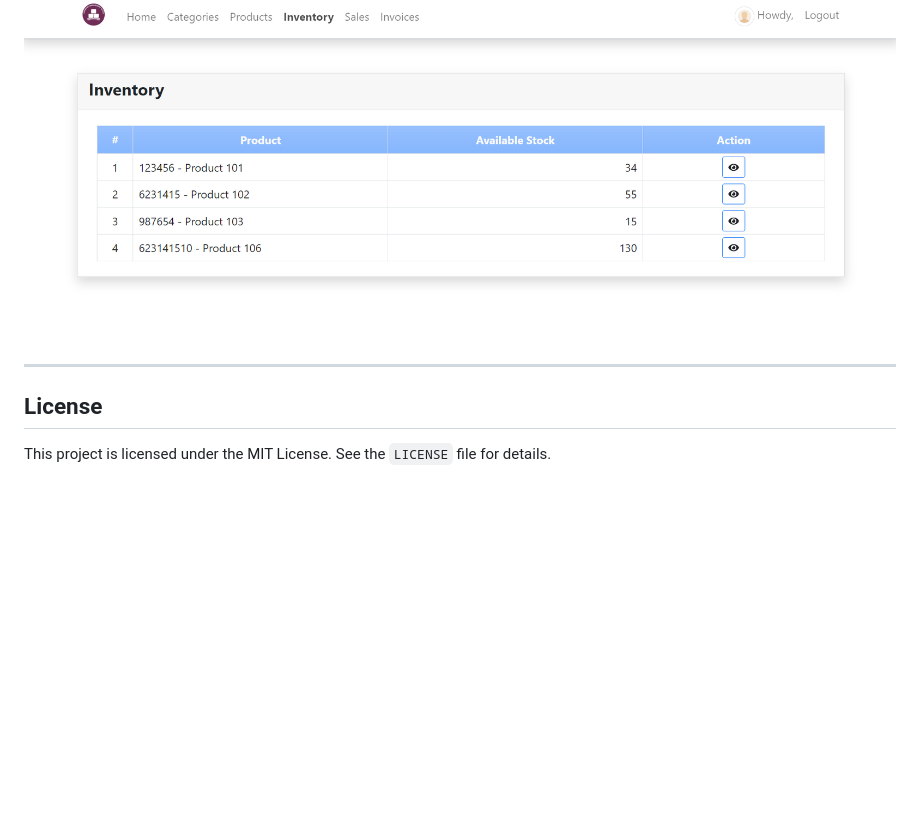
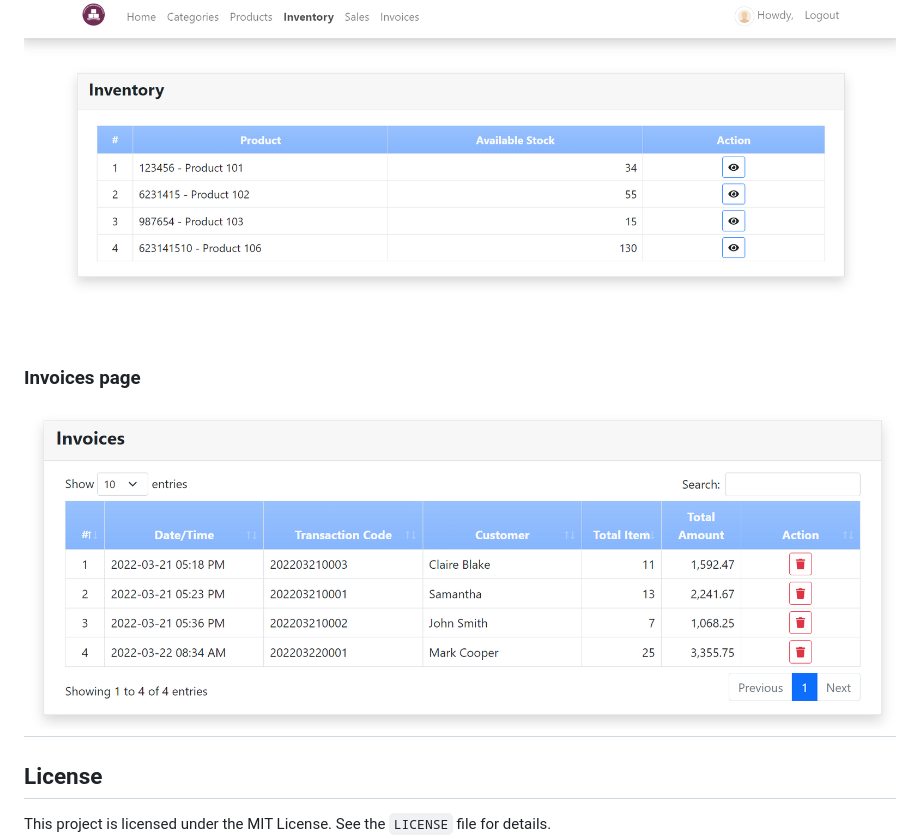
Before and after one commit to hirwacedric123/Django-Inventory-Management-System, a Markdown page: README.md, the part around the change. Rendered like a GitHub page; blank space fills up the shorter version.

```diff
--- a/README.md
+++ b/README.md
@@ -167,7 +167,9 @@ urlpatterns = [
 
 ![Inventory Dashboard](ims_django/images/im2.png)
 
+### Invoices page
 
+![Inventory Dashboard](ims_django/images/im5.png)
 ---
 
 ## License
```
